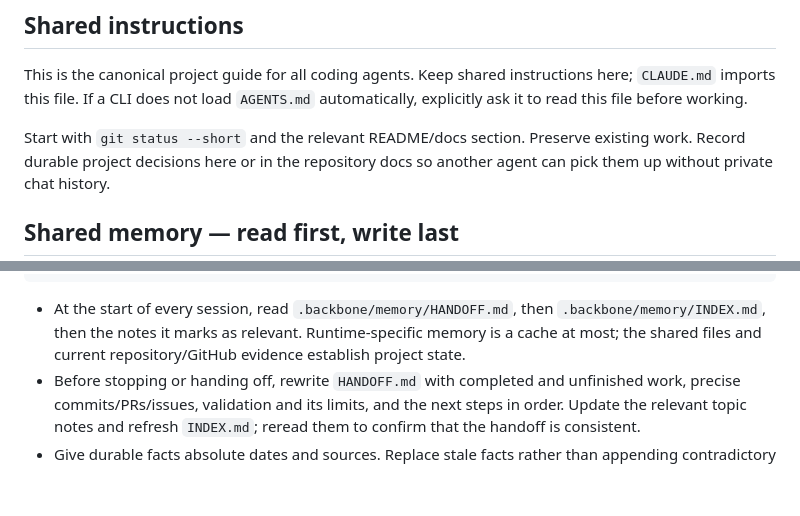
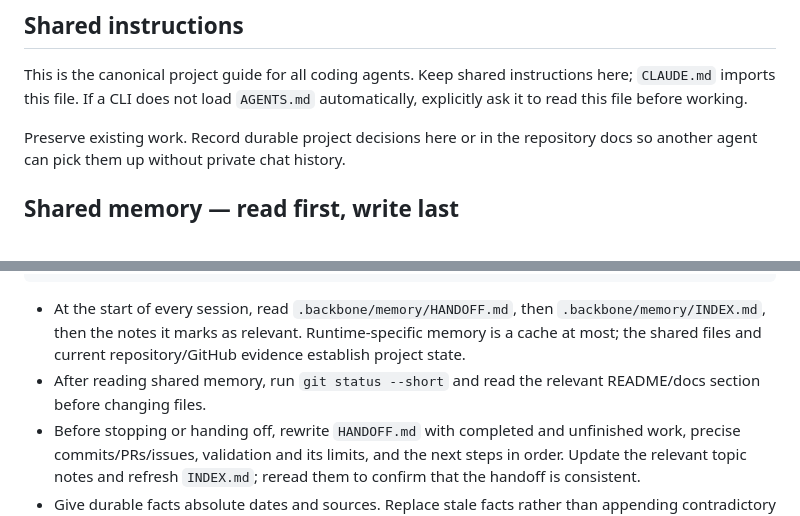
Before and after one commit to eandualem/assistant-runtime, a Markdown page: AGENTS.md, 2 parts joined by grey strips. GitHub-like rendering; blank space fills up the shorter version.

Commit message:
docs: move the git-status step after shared-memory reading
The earlier sentence told agents to start with git status, which
contradicted the read-memory-first rule added in the same change.

Co-Authored-By: Claude Fable 5.1 <noreply@anthropic.com>
Claude-Session: https://claude.ai/code/session_01SiNmukLnMY8KqXsEegESgj

```diff
--- a/AGENTS.md
+++ b/AGENTS.md
@@ -11,7 +11,6 @@ This is the canonical project guide for all coding agents. Keep shared
 instructions here; `CLAUDE.md` imports this file. If a CLI does not load
 `AGENTS.md` automatically, explicitly ask it to read this file before working.
 
-Start with `git status --short` and the relevant README/docs section.
 Preserve existing work. Record durable project decisions here or in the
 repository docs so another agent can pick them up without private chat history.
 
@@ -31,6 +30,8 @@ memory lives in this checkout, shared by Claude, Codex, and other CLIs:
   `.backbone/memory/INDEX.md`, then the notes it marks as relevant.
   Runtime-specific memory is a cache at most; the shared files and current
   repository/GitHub evidence establish project state.
+- After reading shared memory, run `git status --short` and read the relevant
+  README/docs section before changing files.
 - Before stopping or handing off, rewrite `HANDOFF.md` with completed and
   unfinished work, precise commits/PRs/issues, validation and its limits,
   and the next steps in order. Update the relevant topic notes and refresh
```
